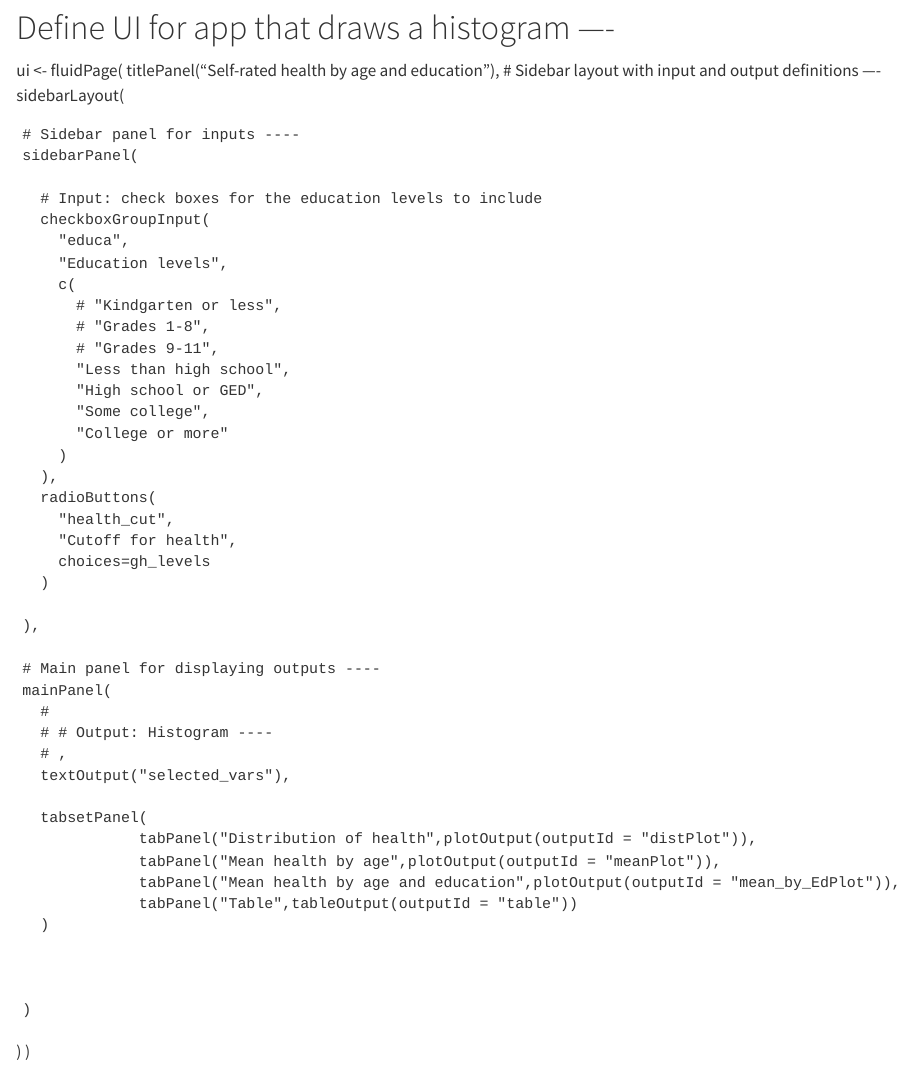
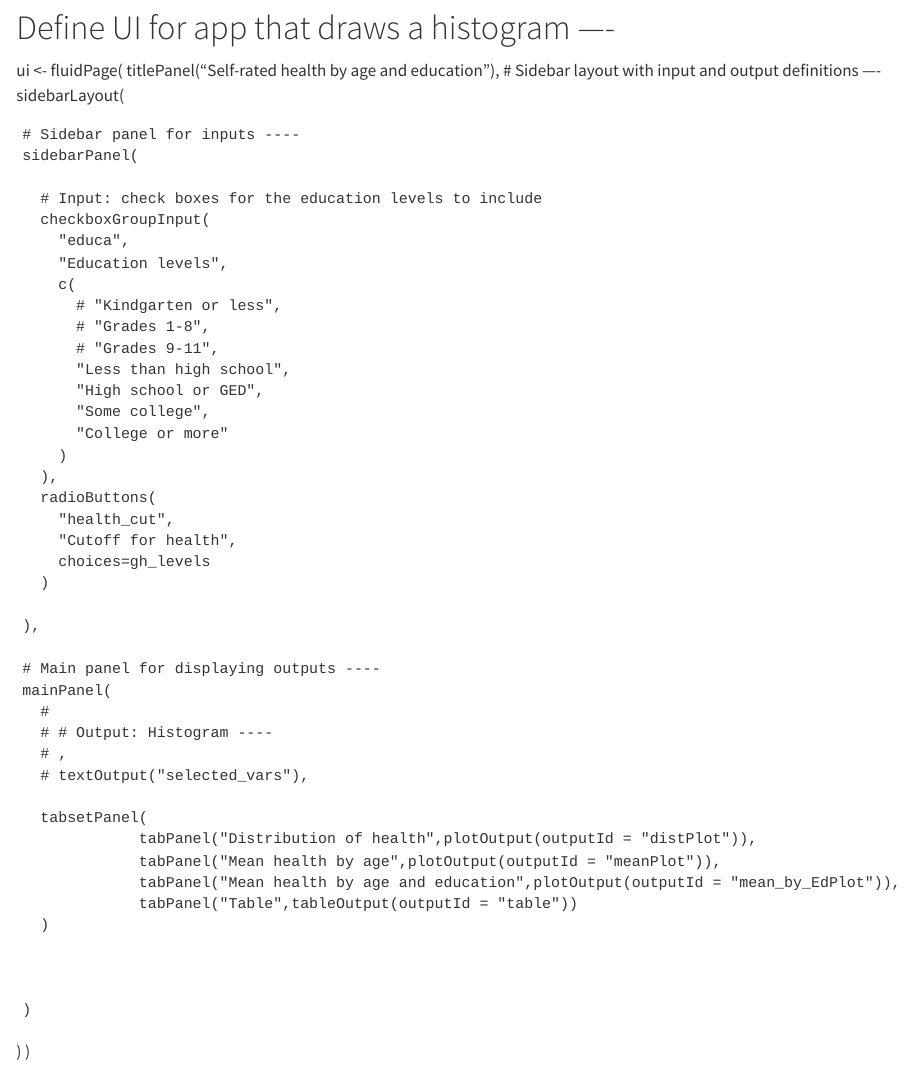
Before and after one commit to andersen-hecon/empirical_health_econ, a Quarto document (Apps/Health_Education_Age.qmd): the page in a window 1100 px wide, from 3160 px down. Rendered offline with R 4.5, knitr and Pandoc in place of Quarto, with nearby package versions.

Commit message:
removed variable list from the health, educaiton, age app

```diff
--- a/Apps/Health_Education_Age.qmd
+++ b/Apps/Health_Education_Age.qmd
@@ -369,7 +369,7 @@ ui <- fluidPage(
       #
       # # Output: Histogram ----
       # ,
-      textOutput("selected_vars"),
+      # textOutput("selected_vars"),
 
       tabsetPanel(
                  tabPanel("Distribution of health",plotOutput(outputId = "distPlot")),
```
